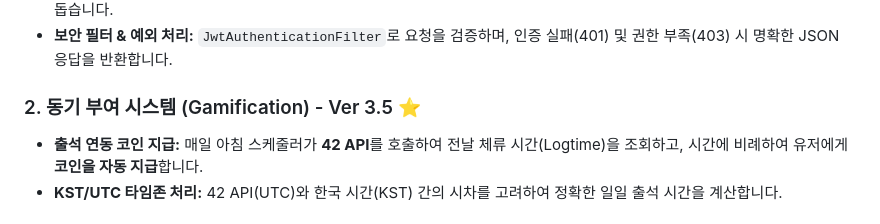
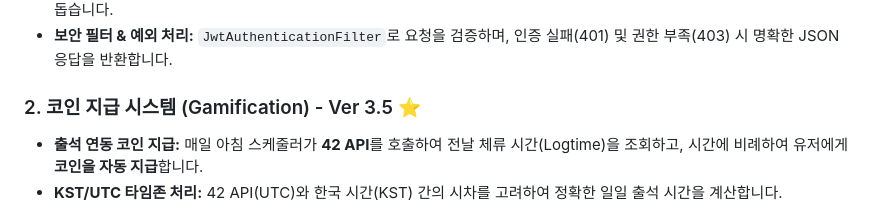
Before and after one commit to farmer0010/ft_transcendence, a Markdown page: backend/README.md, the part around the change. Drawn GitHub-style.

Commit message:
Update section title from '동기 부여 시스템' to '코인 지급 시스템'

```diff
--- a/backend/README.md
+++ b/backend/README.md
@@ -38,7 +38,7 @@
 * **Refresh Token 시스템:** Access Token 만료 시, **Redis**에 저장된 Refresh Token을 통해 자동으로 재발급받아 로그인 유지를 돕습니다.
 * **보안 필터 & 예외 처리:** `JwtAuthenticationFilter`로 요청을 검증하며, 인증 실패(401) 및 권한 부족(403) 시 명확한 JSON 응답을 반환합니다.
 
-### 2. 동기 부여 시스템 (Gamification) - Ver 3.5 ⭐
+### 2. 코인 지급 시스템 (Gamification) - Ver 3.5 ⭐
 * **출석 연동 코인 지급:** 매일 아침 스케줄러가 **42 API**를 호출하여 전날 체류 시간(Logtime)을 조회하고, 시간에 비례하여 유저에게 **코인을 자동 지급**합니다.
 * **KST/UTC 타임존 처리:** 42 API(UTC)와 한국 시간(KST) 간의 시차를 고려하여 정확한 일일 출석 시간을 계산합니다.
 
```
